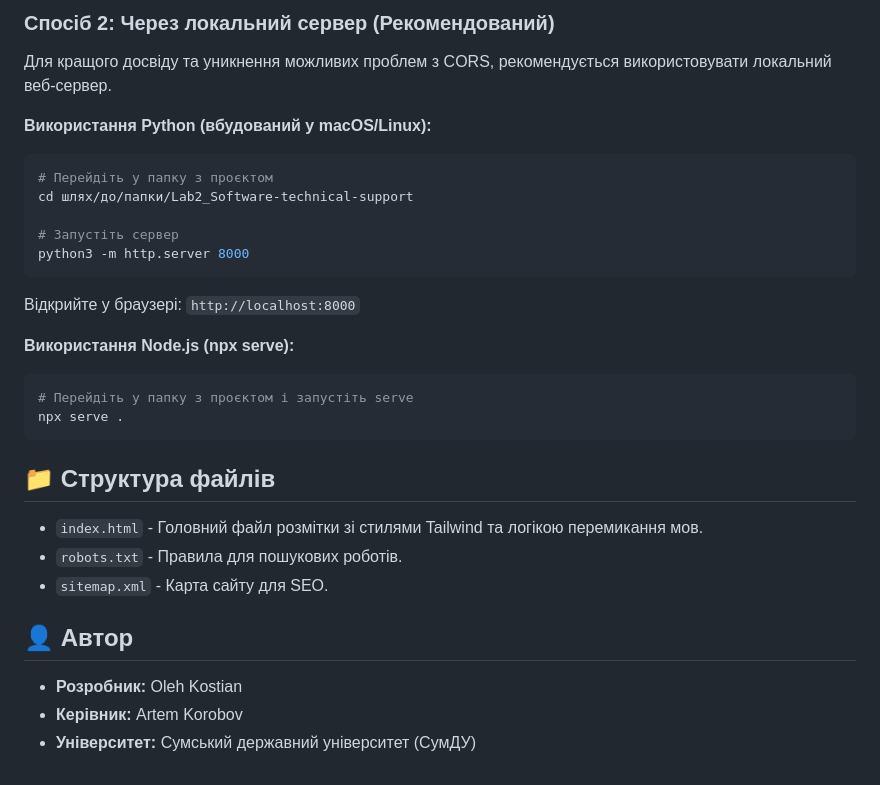
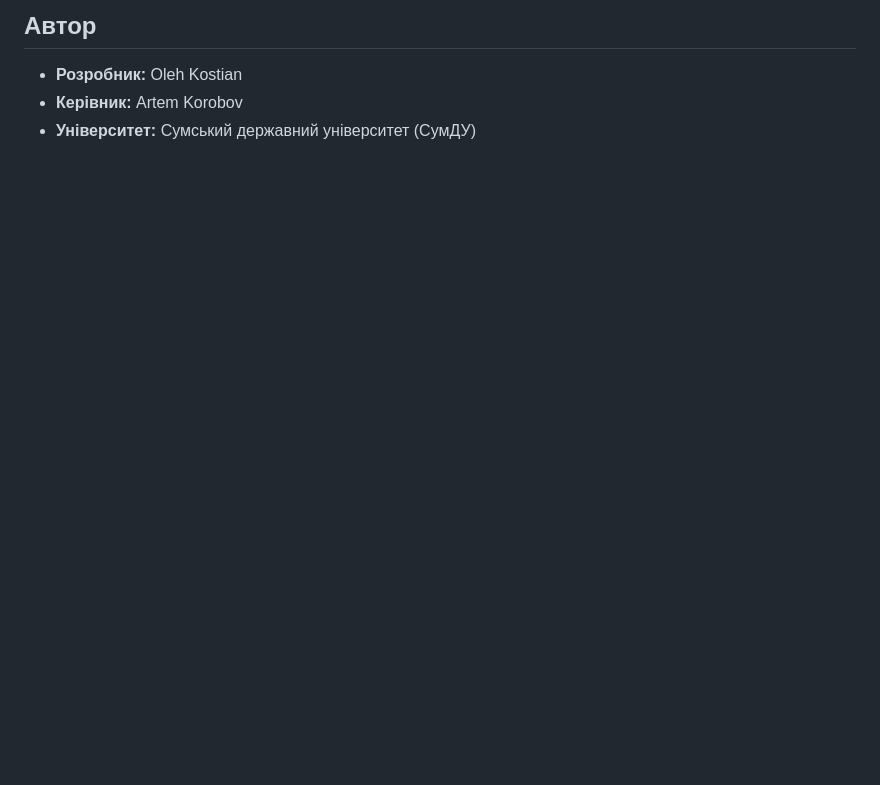
Before and after one commit to PaRaDoXfour/Lab2_Software-technical-support, a Markdown page: README.md, the part around one of its changes. GitHub-like rendering; blank space fills up the shorter version.

````diff
--- a/README.md
+++ b/README.md
@@ -41,30 +60,5 @@
 
-### Спосіб 2: Через локальний сервер (Рекомендований)
-Для кращого досвіду та уникнення можливих проблем з CORS, рекомендується використовувати локальний веб-сервер.
-
-**Використання Python (вбудований у macOS/Linux):**
-```bash
-# Перейдіть у папку з проєктом
-cd шлях/до/папки/Lab2_Software-technical-support
-
-# Запустіть сервер
-python3 -m http.server 8000
-```
-Відкрийте у браузері: `http://localhost:8000`
-
-**Використання Node.js (npx serve):**
-```bash
-# Перейдіть у папку з проєктом і запустіть serve
-npx serve .
-```
-
-## 📁 Структура файлів
-
-*   `index.html` - Головний файл розмітки зі стилями Tailwind та логікою перемикання мов.
-*   `robots.txt` - Правила для пошукових роботів.
-*   `sitemap.xml` - Карта сайту для SEO.
-
-## 👤 Автор
+## Автор
 
 *   **Розробник:** Oleh Kostian
 *   **Керівник:** Artem Korobov
````
Also changed, not shown: other parts of README.md (+42 -23 lines).
